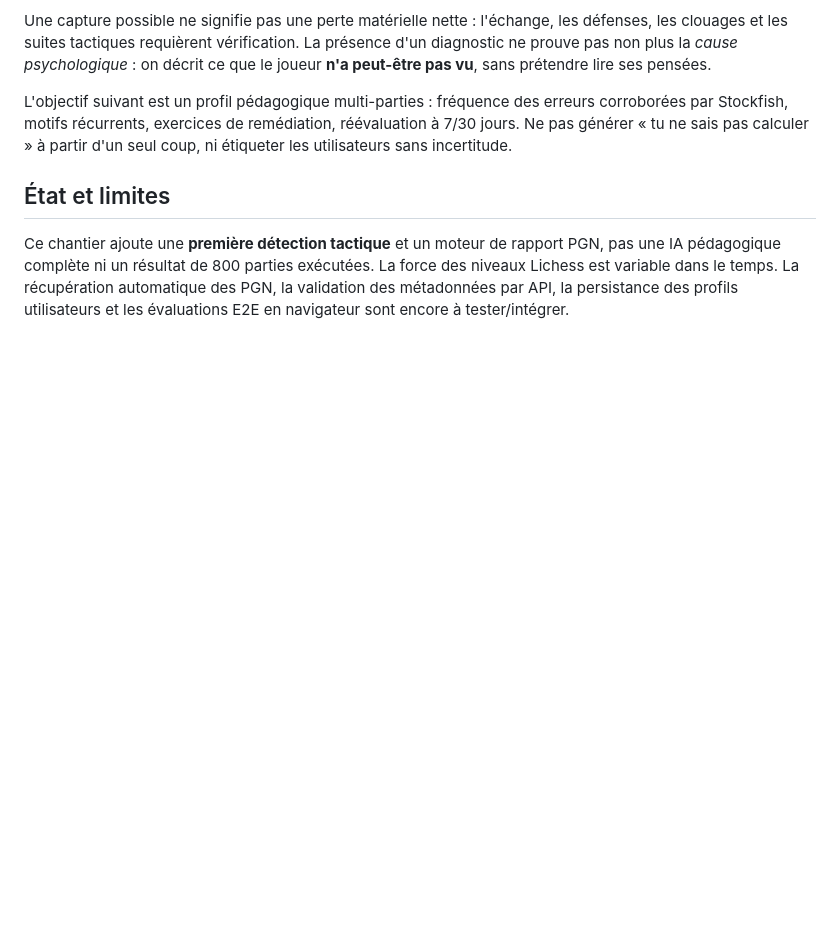
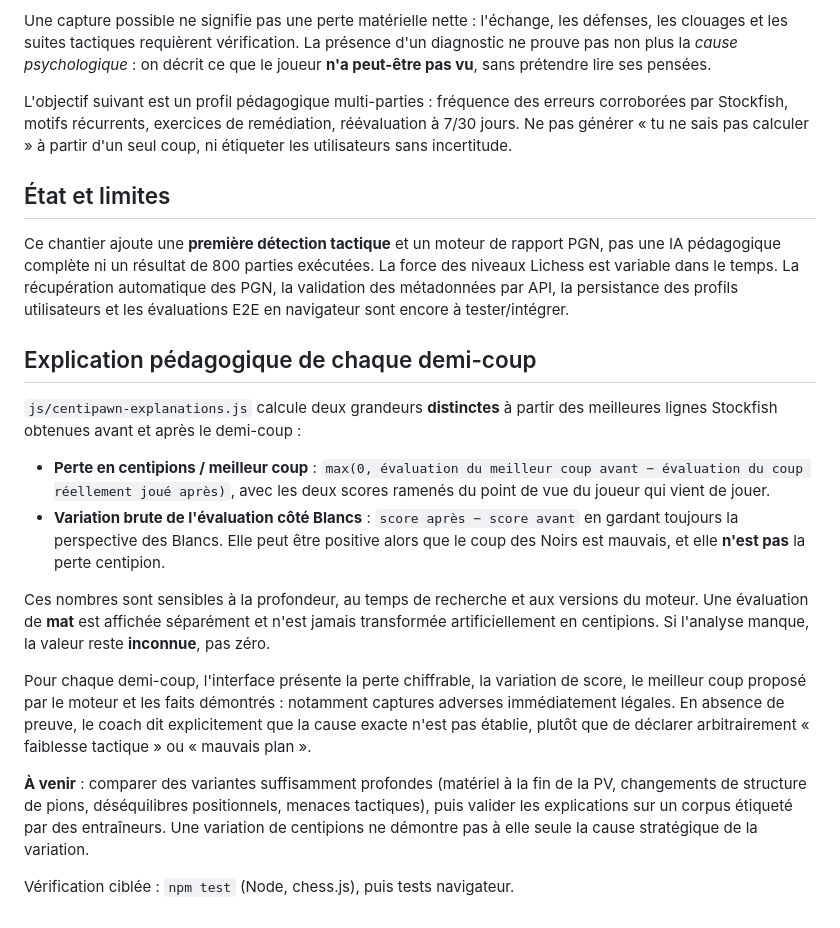
Before and after one commit to JirA44/supachess, a Markdown page: benchmark/README.md, the part around the change. Rendered like a GitHub page; blank space fills up the shorter version.

Commit message:
docs(coach): explain per-ply centipawn regret vs White-score swing and limits

```diff
--- a/benchmark/README.md
+++ b/benchmark/README.md
@@ -108,3 +108,34 @@ pas une IA pédagogique complète ni un résultat de 800 parties exécutées.
 La force des niveaux Lichess est variable dans le temps. La récupération automatique
 des PGN, la validation des métadonnées par API, la persistance des profils utilisateurs
 et les évaluations E2E en navigateur sont encore à tester/intégrer.
+
+## Explication pédagogique de chaque demi-coup
+
+`js/centipawn-explanations.js` calcule deux grandeurs **distinctes** à partir
+des meilleures lignes Stockfish obtenues avant et après le demi-coup :
+
+- **Perte en centipions / meilleur coup** : `max(0, évaluation du meilleur coup
+  avant − évaluation du coup réellement joué après)`, avec les deux scores
+  ramenés du point de vue du joueur qui vient de jouer.
+- **Variation brute de l'évaluation côté Blancs** : `score après − score avant`
+  en gardant toujours la perspective des Blancs. Elle peut être positive alors
+  que le coup des Noirs est mauvais, et elle **n'est pas** la perte centipion.
+
+Ces nombres sont sensibles à la profondeur, au temps de recherche et aux versions
+du moteur. Une évaluation de **mat** est affichée séparément et n'est jamais
+transformée artificiellement en centipions. Si l'analyse manque, la valeur reste
+**inconnue**, pas zéro.
+
+Pour chaque demi-coup, l'interface présente la perte chiffrable, la variation
+de score, le meilleur coup proposé par le moteur et les faits démontrés :
+notamment captures adverses immédiatement légales. En absence de preuve,
+le coach dit explicitement que la cause exacte n'est pas établie, plutôt que
+de déclarer arbitrairement « faiblesse tactique » ou « mauvais plan ».
+
+**À venir** : comparer des variantes suffisamment profondes (matériel à la fin
+de la PV, changements de structure de pions, déséquilibres positionnels,
+menaces tactiques), puis valider les explications sur un corpus étiqueté par
+des entraîneurs. Une variation de centipions ne démontre pas à elle seule
+la cause stratégique de la variation.
+
+Vérification ciblée : `npm test` (Node, chess.js), puis tests navigateur.
```
